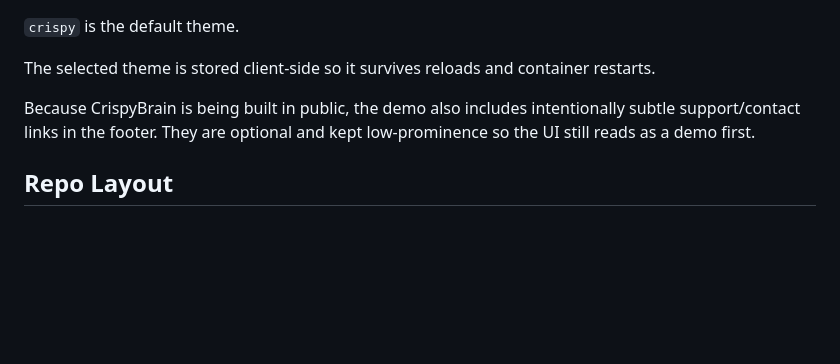
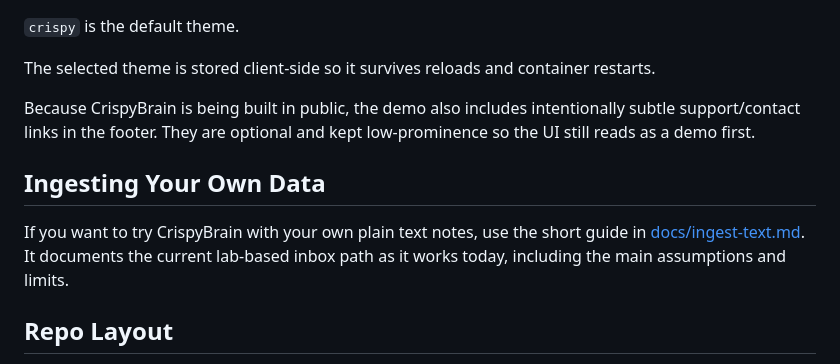
Before and after one commit to Crispy-Biscuits-AI/crispybrain, a Markdown page: README.md, the part around the change. GitHub-like rendering; blank space fills up the shorter version.

Commit message:
added ingestion guideance

```diff
--- a/README.md
+++ b/README.md
@@ -102,6 +102,11 @@ The selected theme is stored client-side so it survives reloads and container re
 Because CrispyBrain is being built in public, the demo also includes intentionally subtle support/contact links in the footer.
 They are optional and kept low-prominence so the UI still reads as a demo first.
 
+## Ingesting Your Own Data
+
+If you want to try CrispyBrain with your own plain text notes, use the short guide in [docs/ingest-text.md](docs/ingest-text.md).
+It documents the current lab-based inbox path as it works today, including the main assumptions and limits.
+
 ## Repo Layout
 
 - `demo/`: the current demo UI and local proxy server
```
Also changed, not shown: docs/ingest-text.md (added, +69 -0 lines).
